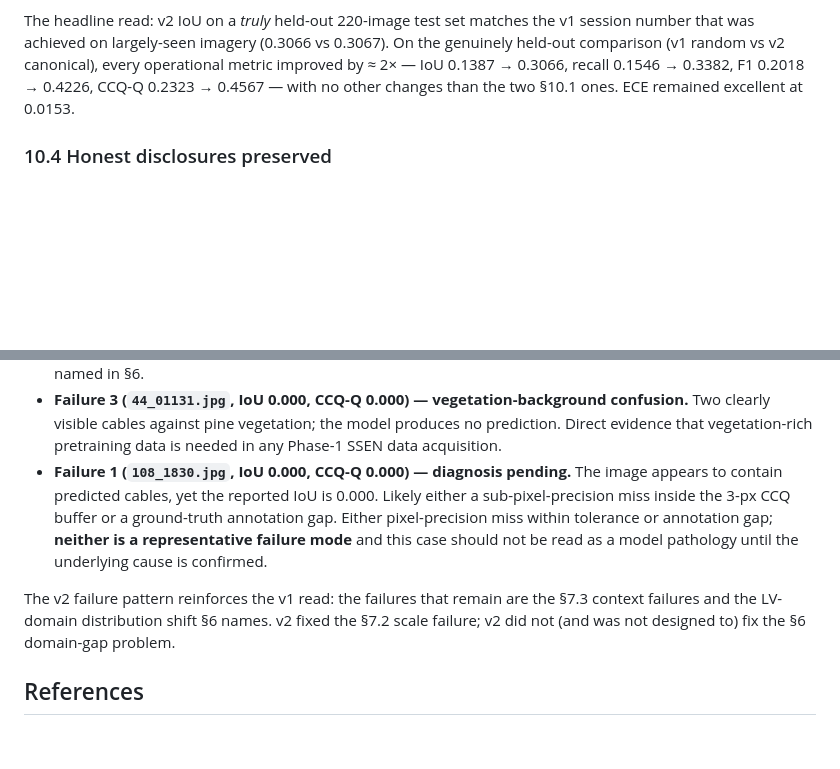
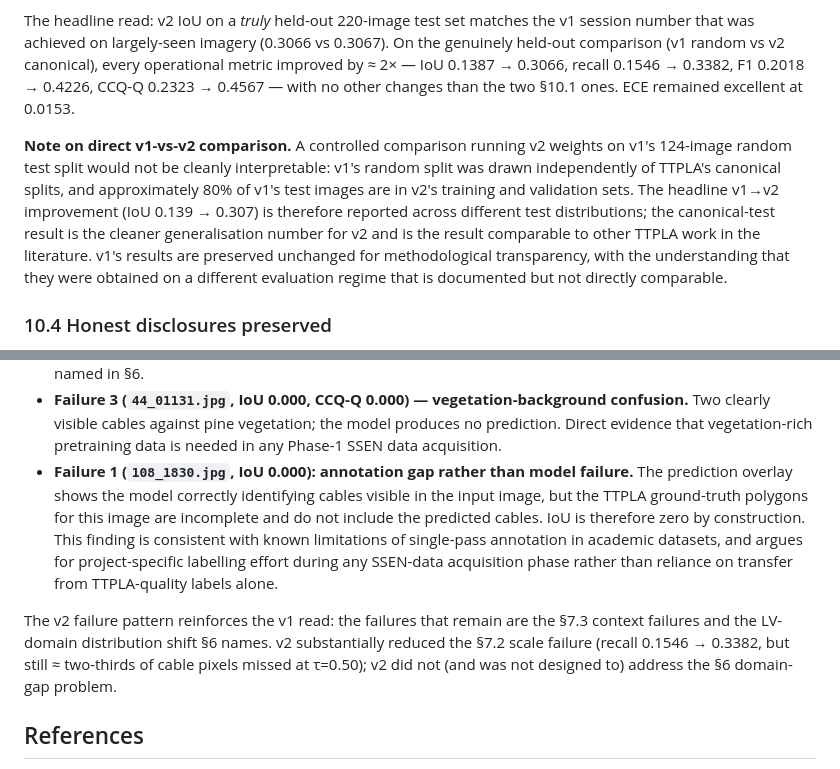
Before and after one commit to s1ddh-rth/ktp-conductor-demo, a Markdown page: docs/methodology.md, 2 parts joined by grey strips. GitHub-like rendering; blank space fills up the shorter version.

```diff
--- a/docs/methodology.md
+++ b/docs/methodology.md
@@ -472,6 +472,19 @@ imagery (0.3066 vs 0.3067). On the genuinely held-out comparison
 0.4226, CCQ-Q 0.2323 → 0.4567 — with no other changes than the
 two §10.1 ones. ECE remained excellent at 0.0153.
 
+**Note on direct v1-vs-v2 comparison.** A controlled comparison
+running v2 weights on v1's 124-image random test split would not
+be cleanly interpretable: v1's random split was drawn independently
+of TTPLA's canonical splits, and approximately 80% of v1's test
+images are in v2's training and validation sets. The headline
+v1→v2 improvement (IoU 0.139 → 0.307) is therefore reported
+across different test distributions; the canonical-test result is
+the cleaner generalisation number for v2 and is the result
+comparable to other TTPLA work in the literature. v1's results
+are preserved unchanged for methodological transparency, with the
+understanding that they were obtained on a different evaluation
+regime that is documented but not directly comparable.
+
 ### 10.4 Honest disclosures preserved
 
 - **Inference-path drift identified in v1 informs the v2 design;
@@ -512,20 +525,23 @@ noise. Hand-classification of the three:
   against pine vegetation; the model produces no prediction.
   Direct evidence that vegetation-rich pretraining data is needed
   in any Phase-1 SSEN data acquisition.
-- **Failure 1 (`108_1830.jpg`, IoU 0.000, CCQ-Q 0.000) —
-  diagnosis pending.** The image appears to contain predicted
-  cables, yet the reported IoU is 0.000. Likely either a
-  sub-pixel-precision miss inside the 3-px CCQ buffer or a
-  ground-truth annotation gap. Either pixel-precision miss within
-  tolerance or annotation gap; **neither is a representative
-  failure mode** and this case should not be read as a model
-  pathology until the underlying cause is confirmed.
+- **Failure 1 (`108_1830.jpg`, IoU 0.000): annotation gap rather
+  than model failure.** The prediction overlay shows the model
+  correctly identifying cables visible in the input image, but
+  the TTPLA ground-truth polygons for this image are incomplete
+  and do not include the predicted cables. IoU is therefore zero
+  by construction. This finding is consistent with known
+  limitations of single-pass annotation in academic datasets,
+  and argues for project-specific labelling effort during any
+  SSEN-data acquisition phase rather than reliance on transfer
+  from TTPLA-quality labels alone.
 
 The v2 failure pattern reinforces the v1 read: the failures that
 remain are the §7.3 context failures and the LV-domain
-distribution shift §6 names. v2 fixed the §7.2 scale failure;
-v2 did not (and was not designed to) fix the §6 domain-gap
-problem.
+distribution shift §6 names. v2 substantially reduced the §7.2
+scale failure (recall 0.1546 → 0.3382, but still ≈ two-thirds of
+cable pixels missed at τ=0.50); v2 did not (and was not designed
+to) address the §6 domain-gap problem.
 
 ## References
 
```
Also changed, not shown: docs/MODEL_CARD.md (+80 -0 lines).
